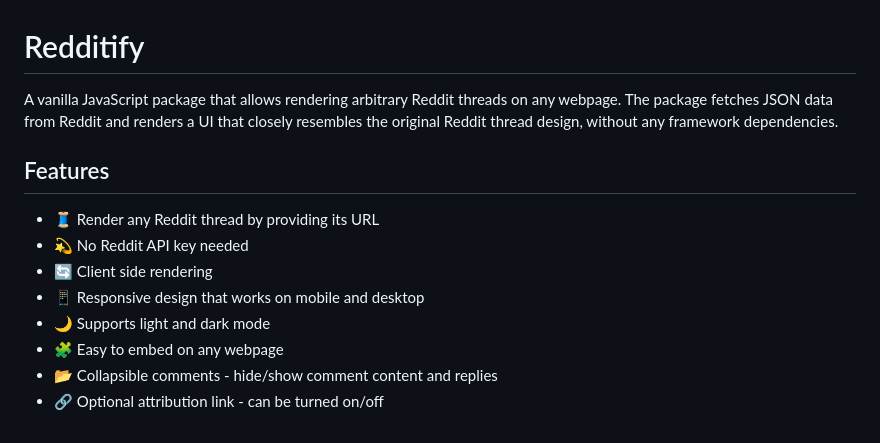
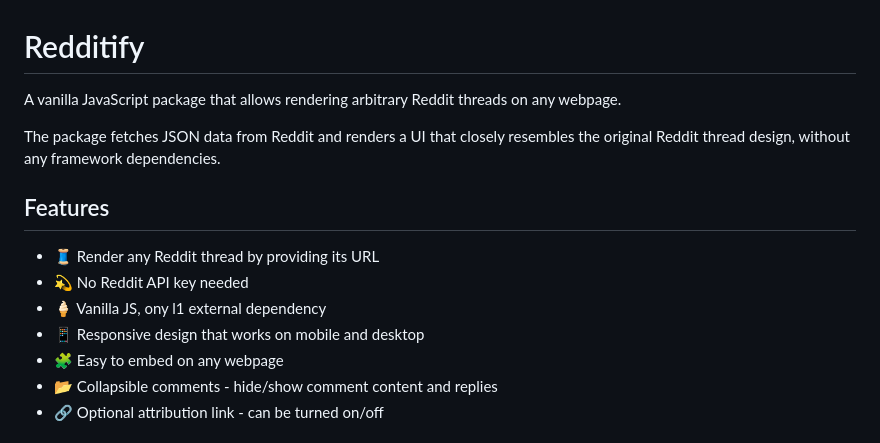
Before and after one commit to pronskiy/redditify, a Markdown page: README.md, the part around the change. Drawn GitHub-style.

Commit message:
Minor tweaks

```diff
--- a/README.md
+++ b/README.md
@@ -1,14 +1,15 @@
 # Redditify
 
-A vanilla JavaScript package that allows rendering arbitrary Reddit threads on any webpage. The package fetches JSON data from Reddit and renders a UI that closely resembles the original Reddit thread design, without any framework dependencies.
+A vanilla JavaScript package that allows rendering arbitrary Reddit threads on any webpage.
+
+The package fetches JSON data from Reddit and renders a UI that closely resembles the original Reddit thread design, without any framework dependencies.
 
 ## Features
 
 - 🧵 Render any Reddit thread by providing its URL
 - 💫 No Reddit API key needed
-- 🔄 Client side rendering
+- 🍦 Vanilla JS, ony l1 external dependency
 - 📱 Responsive design that works on mobile and desktop
-- 🌙 Supports light and dark mode
 - 🧩 Easy to embed on any webpage
 - 📂 Collapsible comments - hide/show comment content and replies
 - 🔗 Optional attribution link - can be turned on/off
```
